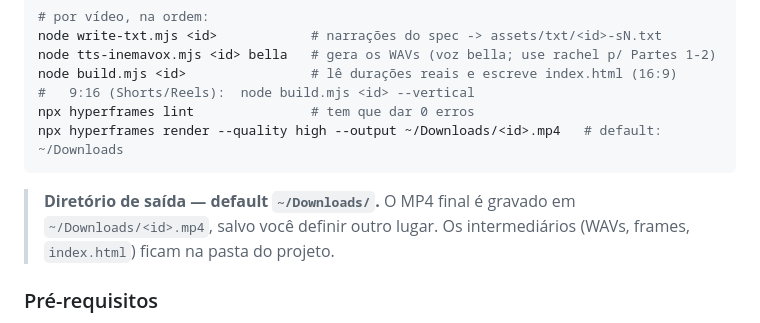
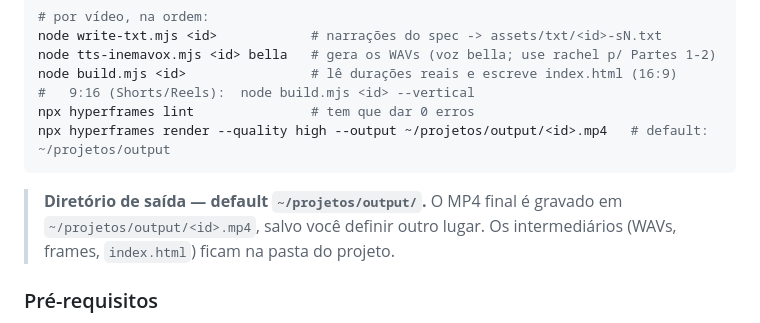
Before and after one commit to inematds/videos-cursos-inema, a Markdown page: README.md, the part around the change. GitHub-like rendering.

Commit message:
skill: default de saída agora é ~/projetos/output (pasta dedicada, não a de downloads)
Co-Authored-By: Claude Opus 4.8 <noreply@anthropic.com>

````diff
--- a/README.md
+++ b/README.md
@@ -75,10 +75,10 @@ node tts-inemavox.mjs <id> bella   # gera os WAVs (voz bella; use rachel p/ Part
 node build.mjs <id>                # lê durações reais e escreve index.html (16:9)
 #   9:16 (Shorts/Reels):  node build.mjs <id> --vertical
 npx hyperframes lint               # tem que dar 0 erros
-npx hyperframes render --quality high --output ~/Downloads/<id>.mp4   # default: ~/Downloads
+npx hyperframes render --quality high --output ~/projetos/output/<id>.mp4   # default: ~/projetos/output
 ```
 
-> **Diretório de saída — default `~/Downloads/`.** O MP4 final é gravado em `~/Downloads/<id>.mp4`,
+> **Diretório de saída — default `~/projetos/output/`.** O MP4 final é gravado em `~/projetos/output/<id>.mp4`,
 > salvo você definir outro lugar. Os intermediários (WAVs, frames, `index.html`) ficam na pasta do projeto.
 
 ### Pré-requisitos
````
Also changed, not shown: skills/videos-cursos-inema/SKILL.md (+7 -6 lines).
